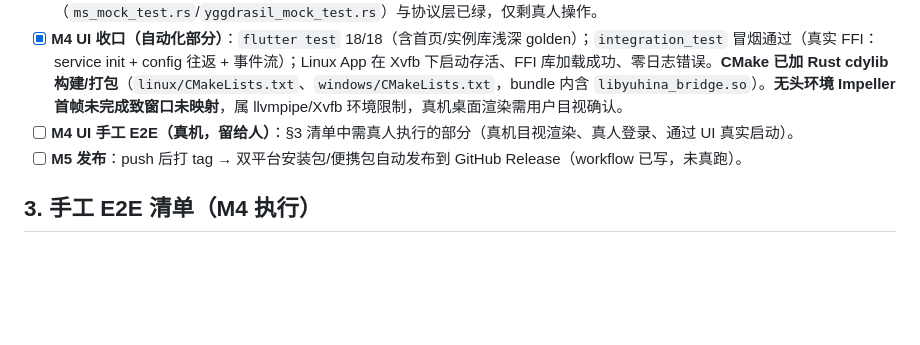
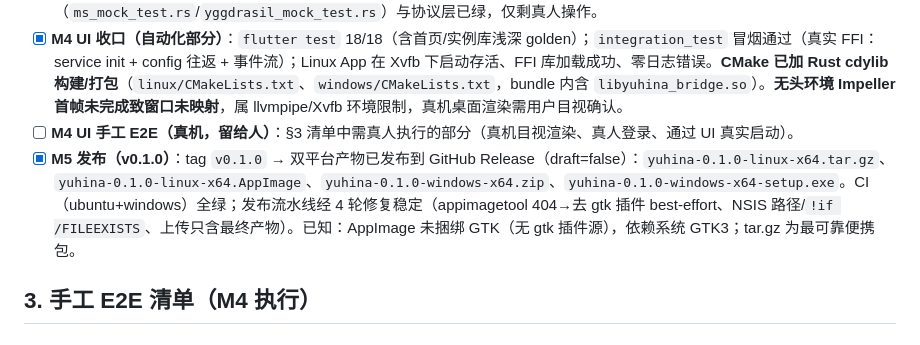
Before and after one commit to FallingSkyQwQ/Yuhina, a Markdown page: docs/handoff.md, the part around the change. GitHub-like rendering; blank space fills up the shorter version.

Commit message:
docs: mark M5 released (v0.1.0) in handoff

```diff
--- a/docs/handoff.md
+++ b/docs/handoff.md
@@ -44,7 +44,7 @@
 - [ ] **M3 账号（真人 E2E，留给人）**：**真人授权登录需用户手动 E2E** —— 微软完整链路需真人完成浏览器授权页（无头环境无法代替）；LittleSkin 需真实账号密码登录成功、皮肤正确并启动游戏。此部分 mock（`ms_mock_test.rs`/`yggdrasil_mock_test.rs`）与协议层已绿，仅剩真人操作。
 - [x] **M4 UI 收口（自动化部分）**：`flutter test` 18/18（含首页/实例库浅深 golden）；`integration_test` 冒烟通过（真实 FFI：service init + config 往返 + 事件流）；Linux App 在 Xvfb 下启动存活、FFI 库加载成功、零日志错误。**CMake 已加 Rust cdylib 构建/打包**（`linux/CMakeLists.txt`、`windows/CMakeLists.txt`，bundle 内含 `libyuhina_bridge.so`）。**无头环境 Impeller 首帧未完成致窗口未映射**，属 llvmpipe/Xvfb 环境限制，真机桌面渲染需用户目视确认。
 - [ ] **M4 UI 手工 E2E（真机，留给人）**：§3 清单中需真人执行的部分（真机目视渲染、真人登录、通过 UI 真实启动）。
-- [ ] **M5 发布**：push 后打 tag → 双平台安装包/便携包自动发布到 GitHub Release（workflow 已写，未真跑）。
+- [x] **M5 发布（v0.1.0）**：tag `v0.1.0` → 双平台产物已发布到 GitHub Release（draft=false）：`yuhina-0.1.0-linux-x64.tar.gz`、`yuhina-0.1.0-linux-x64.AppImage`、`yuhina-0.1.0-windows-x64.zip`、`yuhina-0.1.0-windows-x64-setup.exe`。CI（ubuntu+windows）全绿；发布流水线经 4 轮修复稳定（appimagetool 404→去 gtk 插件 best-effort、NSIS 路径/`!if /FILEEXISTS`、上传只含最终产物）。已知：AppImage 未捆绑 GTK（无 gtk 插件源），依赖系统 GTK3；tar.gz 为最可靠便携包。
 
 ## 3. 手工 E2E 清单（M4 执行）
 
```
